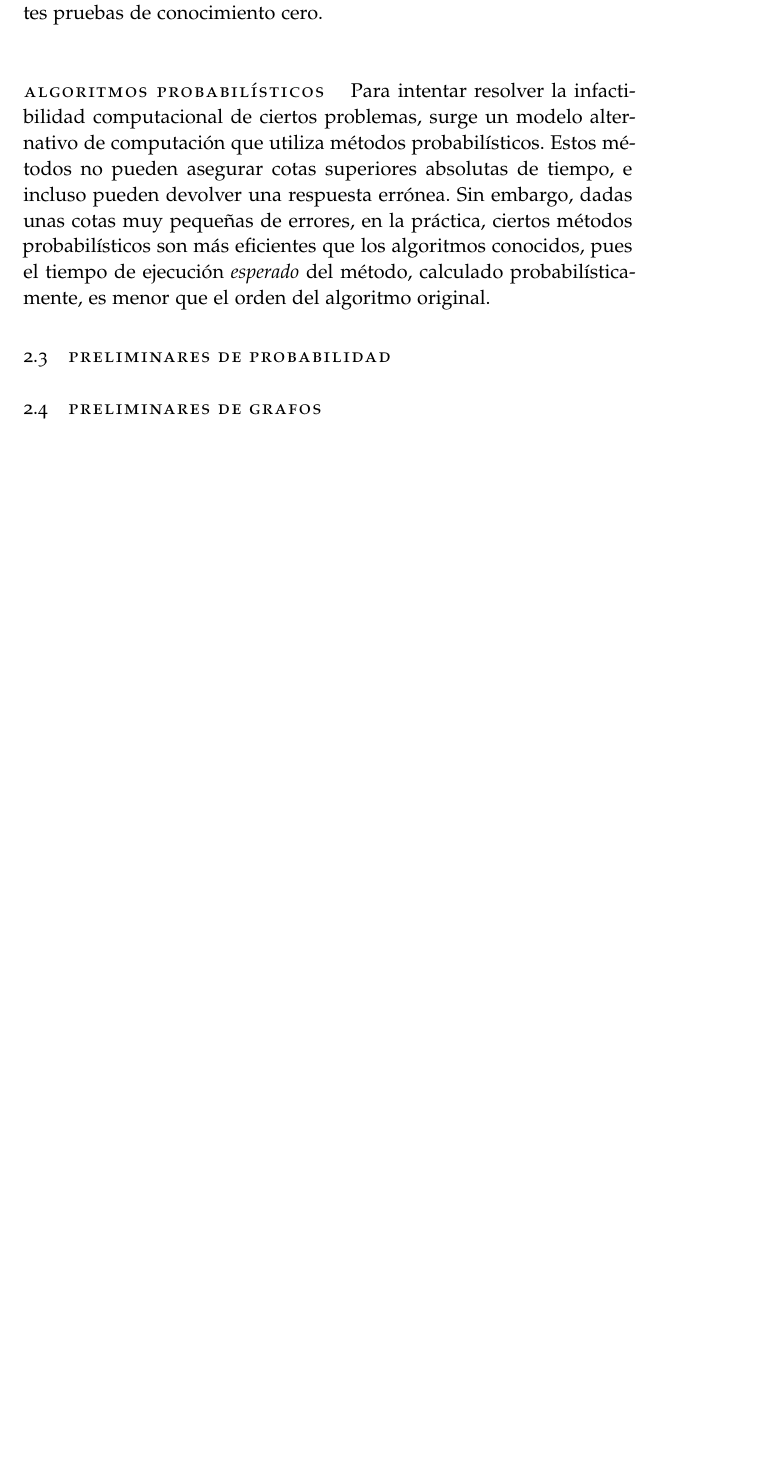
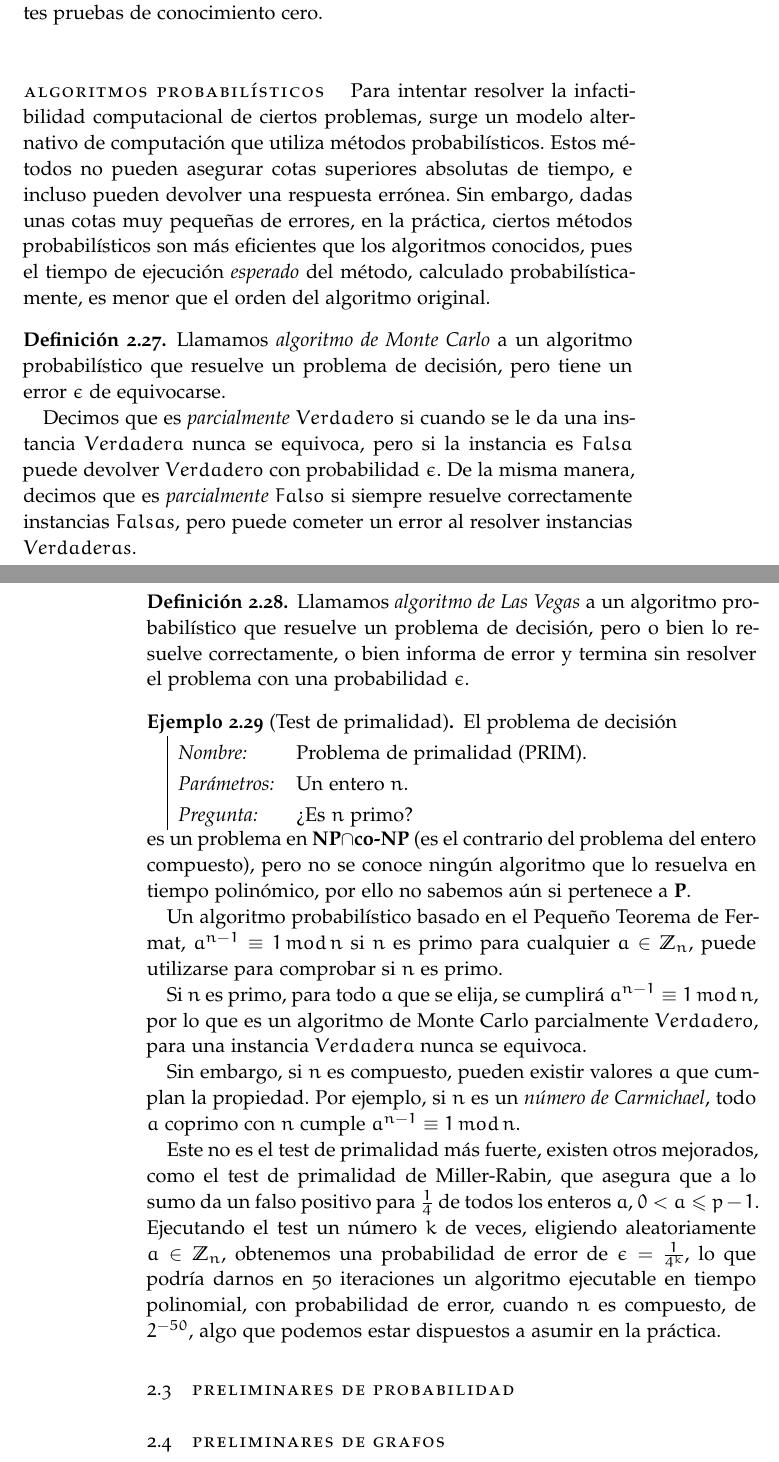
Before and after one commit to jlcs-es/implementacionesTFGmates, a LaTeX thesis (Doc/ClassicThesis.tex, which reads Doc/Chapters/Preliminares.tex): part of page 15 of 33 before the commit and two parts of pages 15 and 16 of 33 after it, the two joined at a grey line, cut so that both start at the same text, the shorter picture padded with empty space. Compiled offline with pdfLaTeX; a missing font is replaced by an installed copy or a similar font.

Commit message:
example prob alg

```diff
--- a/Doc/Chapters/Preliminares.tex
+++ b/Doc/Chapters/Preliminares.tex
@@ -413,12 +413,42 @@ En los siguientes capítulos los estudiaremos como base de diferentes pruebas de
 \paragraph{Algoritmos probabilísticos} Para intentar resolver la infactibilidad computacional de ciertos problemas, surge un modelo alternativo de computación que utiliza métodos probabilísticos. Estos métodos no pueden asegurar cotas superiores absolutas de tiempo, e incluso pueden devolver una respuesta errónea. Sin embargo, dadas unas cotas muy pequeñas de errores, en la práctica, ciertos métodos probabilísticos son más eficientes que los algoritmos conocidos, pues el tiempo de ejecución \textit{esperado} del método, calculado probabilísticamente, es menor que el orden del algoritmo original.
 
 
-%TODO
-% Tipos de algoritmos según errores
+% Tipos de algoritmos probabilísticos según errores
 % Ejemplo de test de primalidad
+
+\begin{definition}
+	Llamamos \textit{algoritmo de Monte Carlo} a un algoritmo probabilístico que resuelve un problema de decisión, pero tiene un error $\epsilon$ de equivocarse.
+
+	Decimos que es \textit{parcialmente} $Verdadero$ si cuando se le da una instancia $Verdadera$ nunca se equivoca, pero si la instancia es $Falsa$ puede devolver $Verdadero$ con probabilidad $\epsilon$. De la misma manera, decimos que es \textit{parcialmente} $Falso$ si siempre resuelve correctamente instancias $Falsas$, pero puede cometer un error al resolver instancias $Verdaderas$.
+\end{definition}
+
+
+\begin{definition}
+	Llamamos \textit{algoritmo de Las Vegas} a un algoritmo probabilístico que resuelve un problema de decisión, pero o bien lo resuelve correctamente, o bien informa de error y termina sin resolver el problema con una probabilidad $\epsilon$.
+\end{definition}
 
 
 
+\begin{example}[Test de primalidad]
+	El problema de decisión
+
+	\begin{tabular}{|ll}
+		\textit{Nombre:} & Problema de primalidad (PRIM). \\
+		\textit{Parámetros:} & Un entero $n$. \\
+		\textit{Pregunta:} & ¿Es $n$ primo? \\
+	\end{tabular}
+	\\
+	es un problema en \textbf{NP}$\cap$\textbf{co-NP} (es el contrario del problema del entero compuesto), pero no se conoce ningún algoritmo que lo resuelva en tiempo polinómico, por ello no sabemos aún si pertenece a \textbf{P}.
+
+	Un algoritmo probabilístico basado en el Pequeño Teorema de Fermat, $a^{n-1} \equiv 1 \, mod \, n$ si $n$ es primo para cualquier $a\in \mathbb{Z}_n$, puede utilizarse para comprobar si $n$ es primo.
+
+	Si $n$ es primo, para todo $a$ que se elija, se cumplirá $a^{n-1} \equiv 1 \, mod \, n$, por lo que es un algoritmo de Monte Carlo parcialmente $Verdadero$, para una instancia $Verdadera$ nunca se equivoca.
+
+	Sin embargo, si $n$ es compuesto, pueden existir valores $a$ que cumplan la propiedad. Por ejemplo, si $n$ es un \textit{número de Carmichael}, todo $a$ coprimo con $n$ cumple $a^{n-1} \equiv 1 \, mod \, n$.
+
+	Este no es el test de primalidad más fuerte, existen otros mejorados, como el test de primalidad de Miller-Rabin, que asegura que a lo sumo da un falso positivo para $\frac{1}{4}$ de todos los enteros $a$, $0<a\leq p-1$. Ejecutando el test un número $k$ de veces, eligiendo aleatoriamente $a\in \mathbb{Z}_n$, obtenemos una probabilidad de error de $\epsilon=\frac{1}{4^k}$, lo que podría darnos en 50 iteraciones un algoritmo ejecutable en tiempo polinomial, con probabilidad de error, cuando $n$ es compuesto, de $2^{-50}$, algo que podemos estar dispuestos a asumir en la práctica.
+
+\end{example}
 
 
 
```
Also changed, not shown: Doc/ClassicThesis.pdf.
